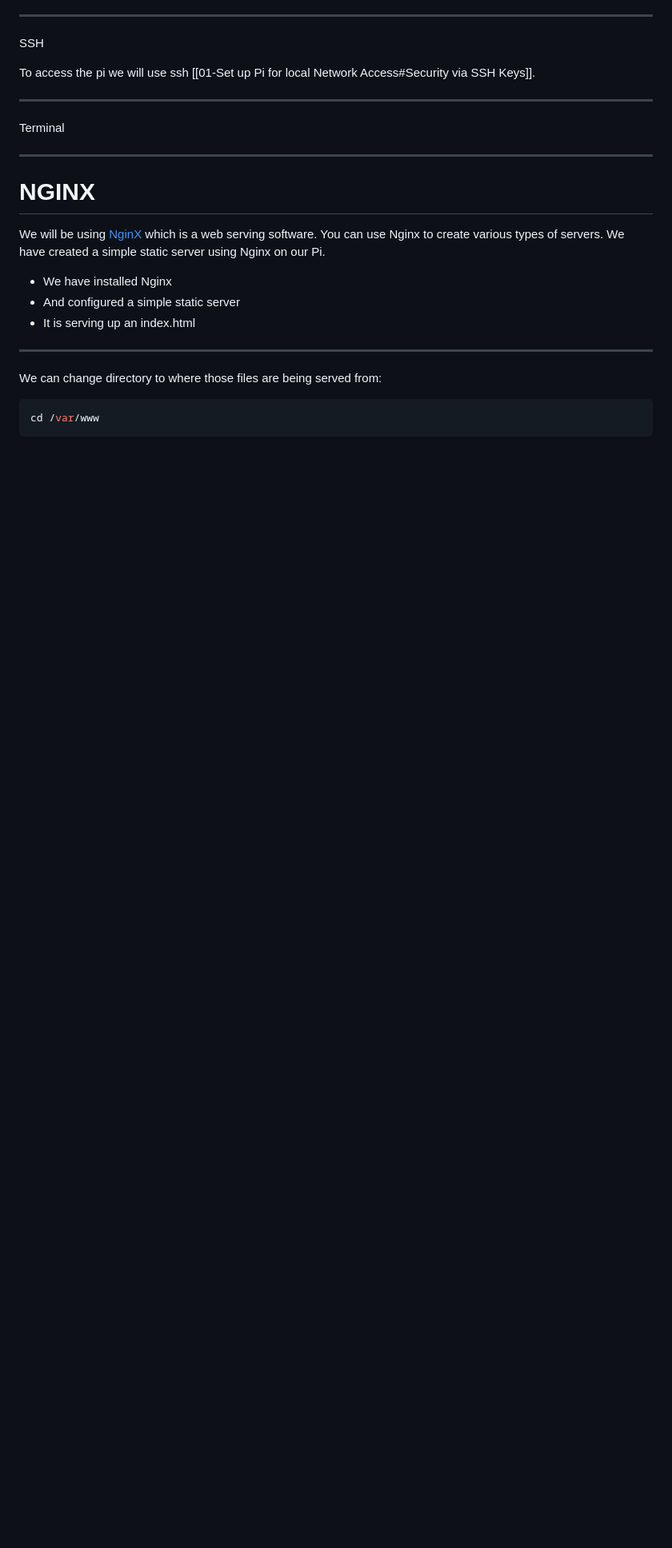
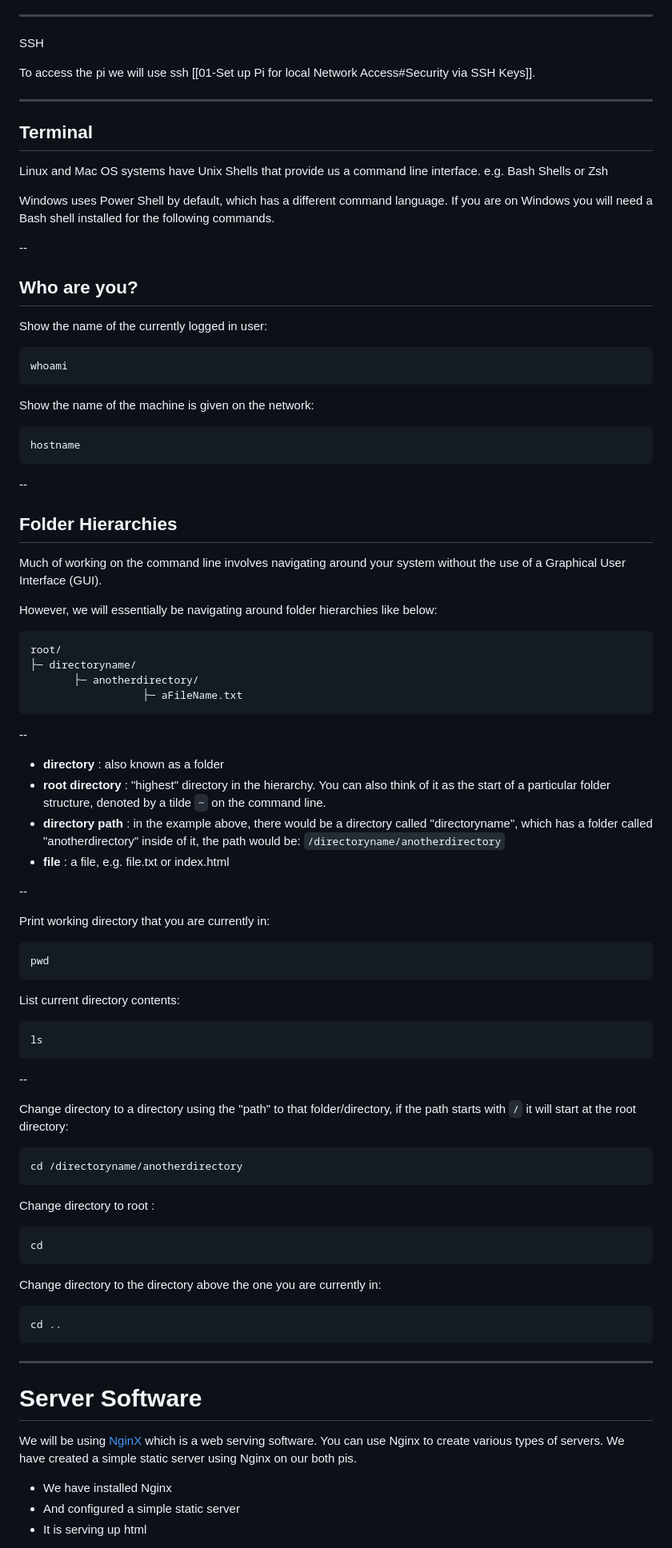
Before and after one commit to In-grid-collective/servPubWiki, a Markdown page: Workshop/02-Network Anatomy + Local Setup on Pi.md, the part around one of its changes. Shown at 80% size. Drawn GitHub-style; blank space fills up the shorter version.

Commit message:
added to local section

````diff
--- a/Workshop/02-Network Anatomy + Local Setup on Pi.md
+++ b/Workshop/02-Network Anatomy + Local Setup on Pi.md
@@ -63,27 +74,97 @@ SSH
 To access the pi we will use ssh [[01-Set up Pi for local Network Access#Security via SSH Keys]].
 
 ---
-Terminal
+## Terminal
+
+Linux and Mac OS systems have Unix Shells that provide us a command line interface. e.g. Bash Shells or Zsh
+
+Windows uses Power Shell by default, which has a different command language. If you are on Windows you will need a Bash shell installed for the following commands.
+
+--
+
+## Who are you?
+
+Show the name of the currently logged in user:
+
+```shell
+whoami
+```
+
+Show the name of the machine is given on the network:
+
+```shell
+hostname
+```
+
+
+--
+## Folder Hierarchies
+
+Much of working on the command line involves navigating around your system without the use of a Graphical User Interface (GUI).
+
+However, we will essentially be navigating around folder hierarchies like below:
+
+<pre style="background-color:black; padding:20px">
+root/
+├─ directoryname/
+       ├─ anotherdirectory/
+                  ├─ aFileName.txt
+</pre>
+
+
+--
+
+- __directory__ : also known as a folder
+- __root directory__ :  "highest" directory in the hierarchy. You can also think of it as the start of a particular folder structure,  denoted by a tilde `~` on the command line.
+- __directory path__ :  in the example above, there would be a directory called "directoryname", which has a folder called "anotherdirectory" inside of it, the path would be: `/directoryname/anotherdirectory`
+- __file__ : a file, e.g. file.txt or index.html
+
+--
 
 
 
+Print working directory that you are currently in:
+
+```shell
+pwd
+```
+
+
+List current directory contents:
+
+``` shell
+ls
+```
+
+--
+
+Change directory to a directory using the "path" to that folder/directory, if the path starts with `/`  it will start at the root directory:
+
+```shell
+cd /directoryname/anotherdirectory
+```
+
+Change directory to root :
+
+```shell
+cd
+```
+
+Change directory to the directory above the one you are currently in:
+
+```shell
+cd ..
+```
+
 ---
 
-# NGINX
+# Server Software
 
 
-We will be using [NginX](https://www.nginx.com/)  which is a web serving software. You can use Nginx to create various types of servers. We have created a simple static server using Nginx on our Pi.
+We will be using [NginX](https://www.nginx.com/)  which is a web serving software. You can use Nginx to create various types of servers. We have created a simple static server using Nginx on our both pis.
 
 - We have installed Nginx
 - And configured a simple static server
-- It is serving up an index.html
-
----
-
-We can change directory to where those files are being served from:
-
-```shell
-cd /var/www
-```
+- It is serving up html
 
 
````
Also changed, not shown: other parts of Workshop/02-Network Anatomy + Local Setup on Pi.md (+115 -84 lines), NA-Terminal Unix Commands Cheat Sheet.md (+4 -0 lines), Workshop/05-VPN and Reverse Proxy Server workshop.md (+0 -1 lines).
